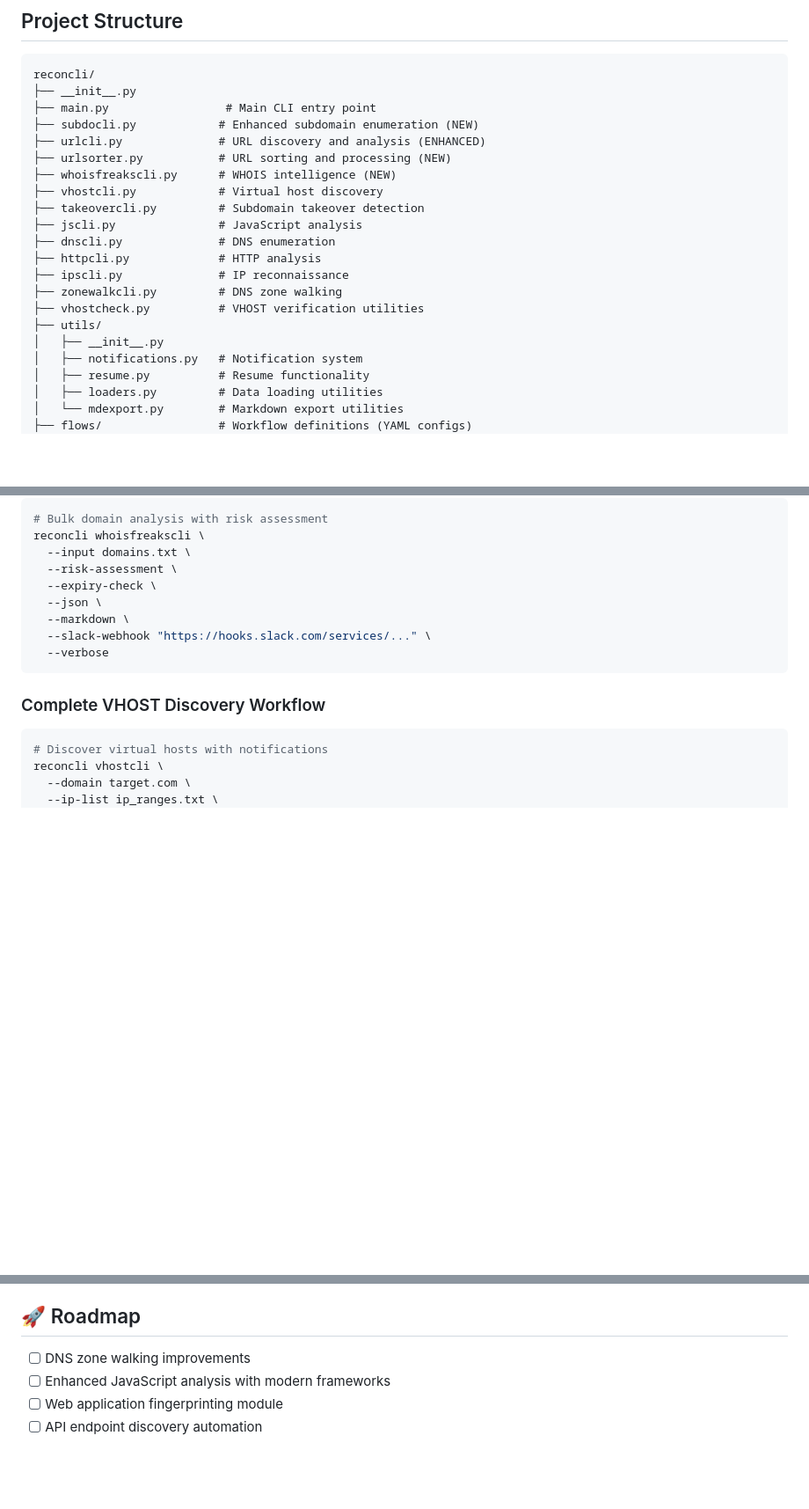
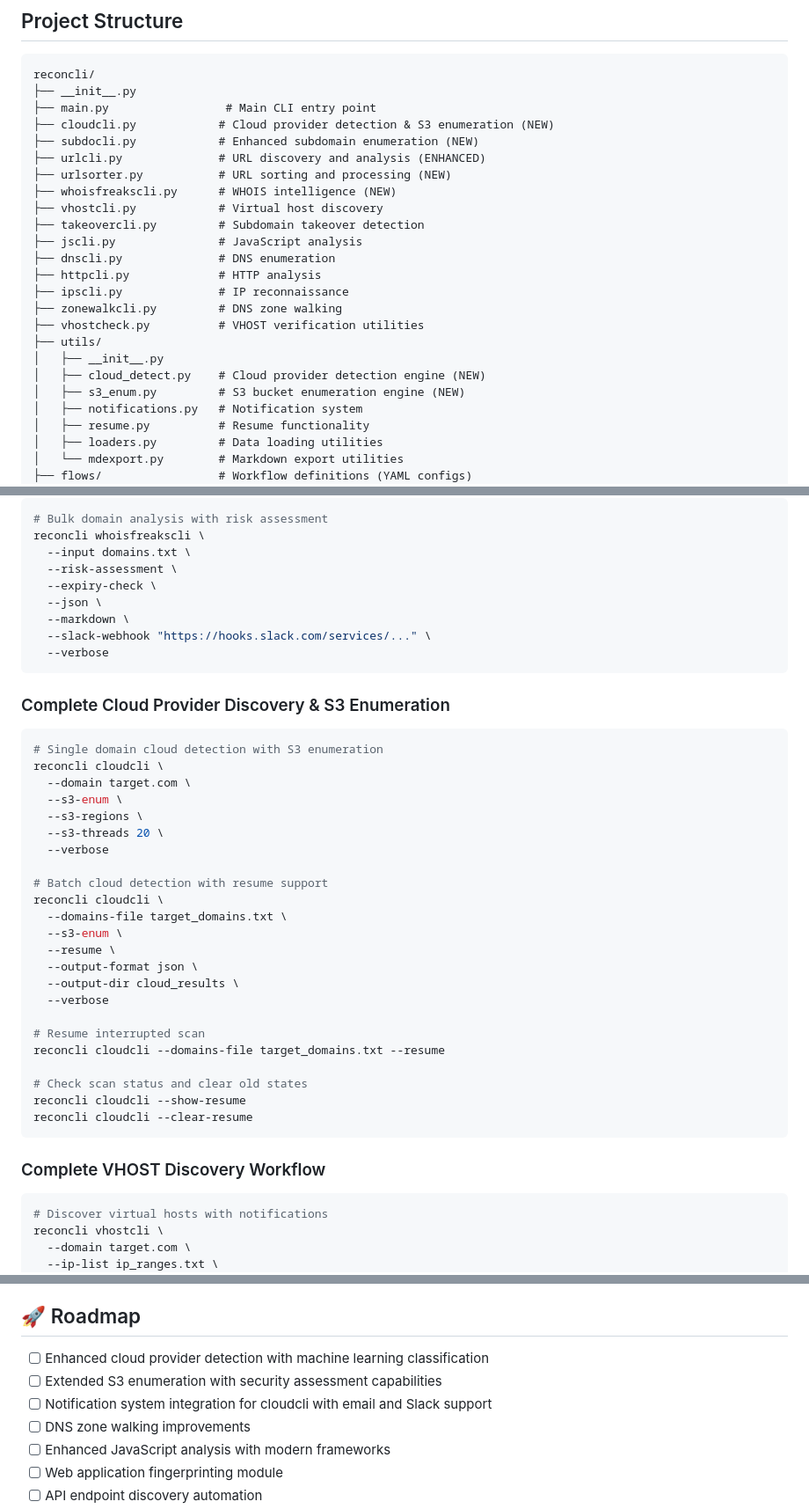
Before and after one commit to jarek-bir/Reconcli, a Markdown page: reconcli/README.md, 3 parts joined by grey strips. Shown at 88% size. Rendered like a GitHub page; blank space fills up the shorter version.

````diff
--- a/reconcli/README.md
+++ b/reconcli/README.md
@@ -325,6 +358,7 @@ reconcli --help
 reconcli/
 ├── __init__.py
 ├── main.py                 # Main CLI entry point
+├── cloudcli.py            # Cloud provider detection & S3 enumeration (NEW)
 ├── subdocli.py            # Enhanced subdomain enumeration (NEW)
 ├── urlcli.py              # URL discovery and analysis (ENHANCED)
 ├── urlsorter.py           # URL sorting and processing (NEW)
@@ -339,6 +373,8 @@ reconcli/
 ├── vhostcheck.py          # VHOST verification utilities
 ├── utils/
 │   ├── __init__.py
+│   ├── cloud_detect.py    # Cloud provider detection engine (NEW)
+│   ├── s3_enum.py         # S3 bucket enumeration engine (NEW)
 │   ├── notifications.py   # Notification system
 │   ├── resume.py          # Resume functionality
 │   ├── loaders.py         # Data loading utilities
@@ -461,6 +497,33 @@ reconcli whoisfreakscli \
   --verbose
 ```
 
+### Complete Cloud Provider Discovery & S3 Enumeration
+```bash
+# Single domain cloud detection with S3 enumeration
+reconcli cloudcli \
+  --domain target.com \
+  --s3-enum \
+  --s3-regions \
+  --s3-threads 20 \
+  --verbose
+
+# Batch cloud detection with resume support
+reconcli cloudcli \
+  --domains-file target_domains.txt \
+  --s3-enum \
+  --resume \
+  --output-format json \
+  --output-dir cloud_results \
+  --verbose
+
+# Resume interrupted scan
+reconcli cloudcli --domains-file target_domains.txt --resume
+
+# Check scan status and clear old states
+reconcli cloudcli --show-resume
+reconcli cloudcli --clear-resume
+```
+
 ### Complete VHOST Discovery Workflow
 ```bash
 # Discover virtual hosts with notifications
@@ -508,6 +571,9 @@ ReconCLI is designed with bug bounty hunters and security researchers in mind:
 
 ## 🚀 Roadmap
 
+- [ ] Enhanced cloud provider detection with machine learning classification
+- [ ] Extended S3 enumeration with security assessment capabilities
+- [ ] Notification system integration for cloudcli with email and Slack support
 - [ ] DNS zone walking improvements
 - [ ] Enhanced JavaScript analysis with modern frameworks
 - [ ] Web application fingerprinting module
````
Also changed, not shown: other parts of reconcli/README.md (+49 -1 lines).
